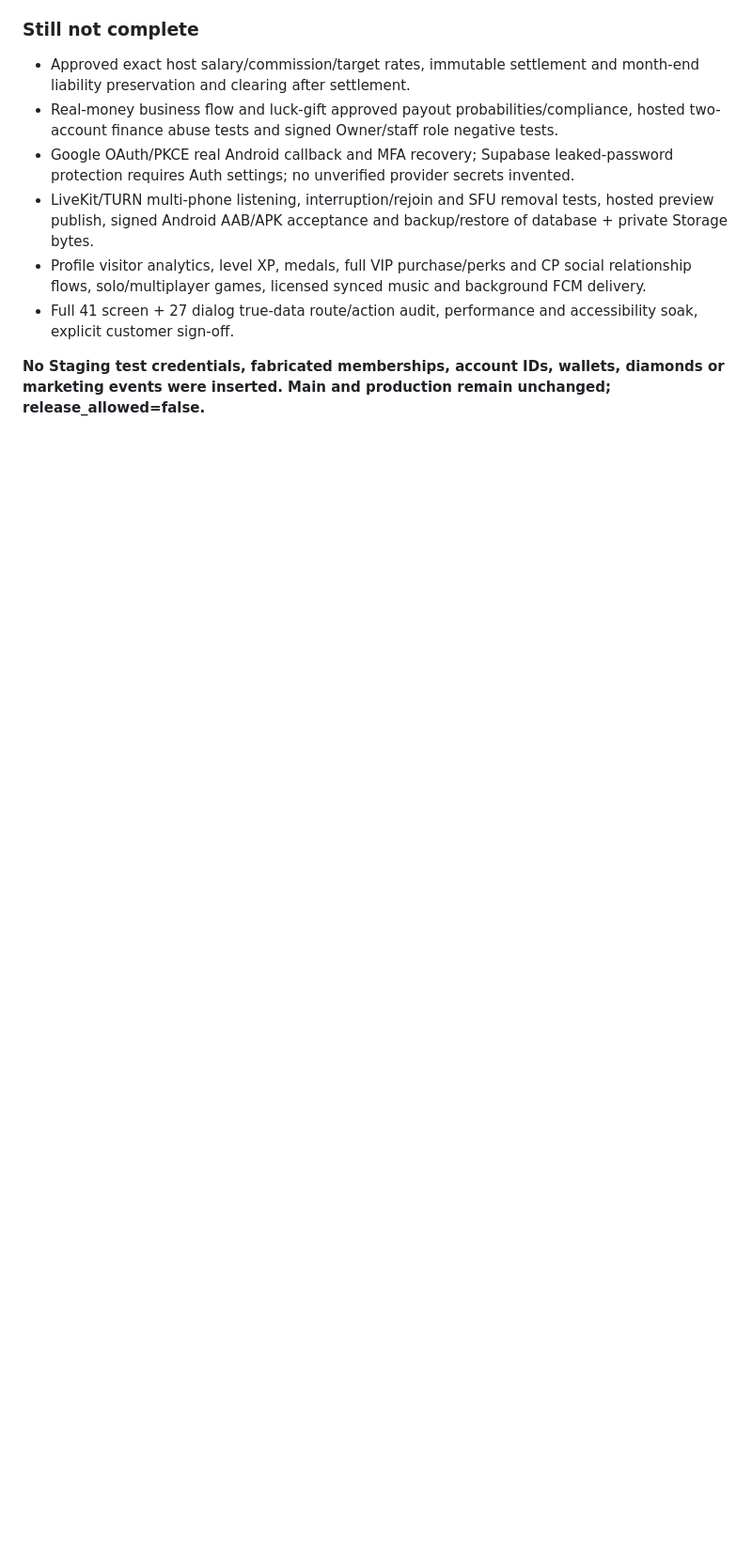
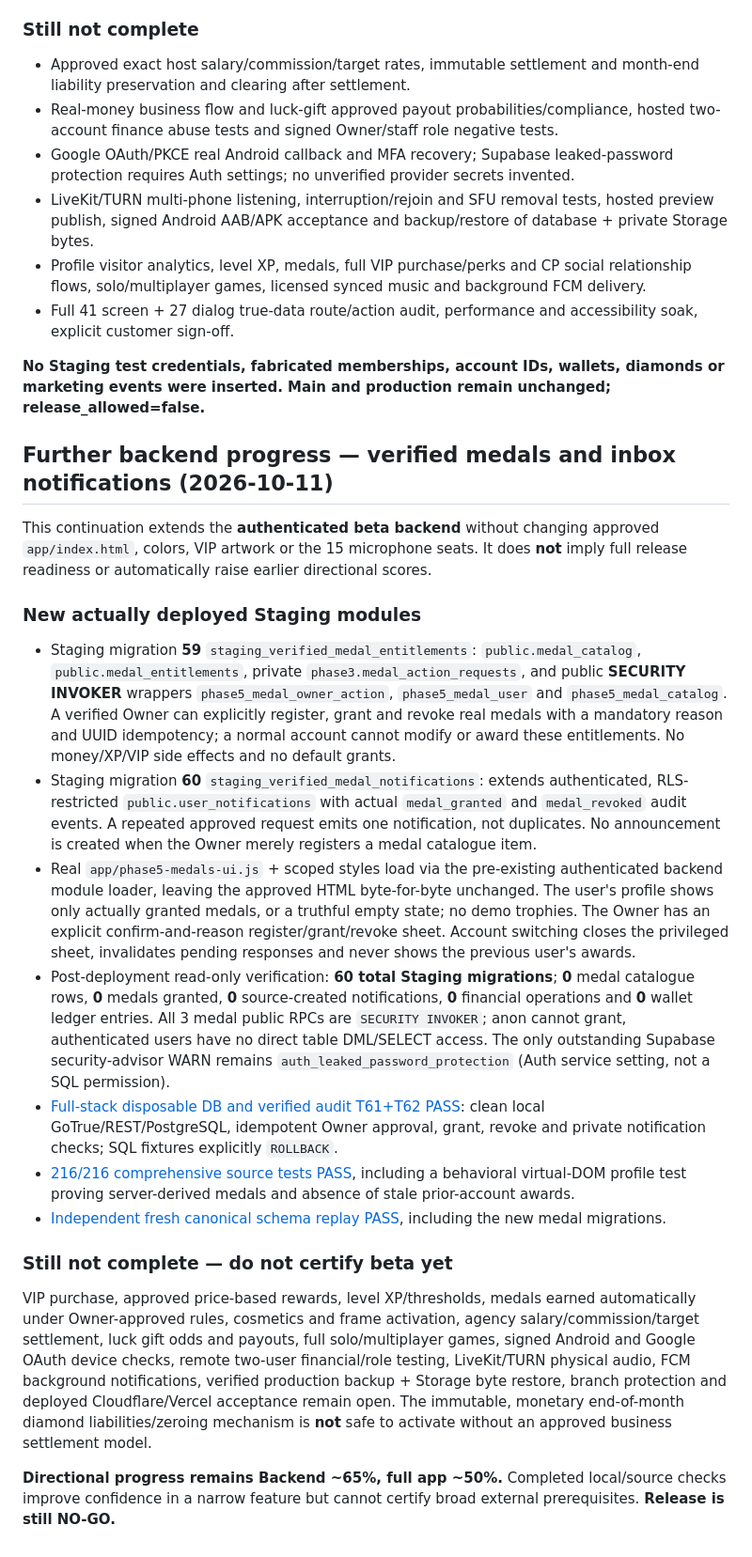
Before and after one commit to QYEM7/TotiChatpro, a Markdown page: docs/UPDATED_BACKEND_APP_READINESS_2026-10-11.md, the part around the change. Shown at 94% size. Rendered like a GitHub page; blank space fills up the shorter version.

Commit message:
docs(prelaunch): verify 60 staging migrations, audited medal backend, 216 green tests and remaining release holds

```diff
--- a/docs/UPDATED_BACKEND_APP_READINESS_2026-10-11.md
+++ b/docs/UPDATED_BACKEND_APP_READINESS_2026-10-11.md
@@ -112,3 +112,21 @@ This is **not** 50% release confidence or the fraction of 41 screens functioning
 - Full 41 screen + 27 dialog true-data route/action audit, performance and accessibility soak, explicit customer sign-off.
 
 **No Staging test credentials, fabricated memberships, account IDs, wallets, diamonds or marketing events were inserted. Main and production remain unchanged; release_allowed=false.**
+
+## Further backend progress — verified medals and inbox notifications (2026-10-11)
+
+This continuation extends the **authenticated beta backend** without changing approved `app/index.html`, colors, VIP artwork or the 15 microphone seats. It does **not** imply full release readiness or automatically raise earlier directional scores.
+
+### New actually deployed Staging modules
+- Staging migration **59** `staging_verified_medal_entitlements`: `public.medal_catalog`, `public.medal_entitlements`, private `phase3.medal_action_requests`, and public **SECURITY INVOKER** wrappers `phase5_medal_owner_action`, `phase5_medal_user` and `phase5_medal_catalog`. A verified Owner can explicitly register, grant and revoke real medals with a mandatory reason and UUID idempotency; a normal account cannot modify or award these entitlements. No money/XP/VIP side effects and no default grants.
+- Staging migration **60** `staging_verified_medal_notifications`: extends authenticated, RLS-restricted `public.user_notifications` with actual `medal_granted` and `medal_revoked` audit events. A repeated approved request emits one notification, not duplicates. No announcement is created when the Owner merely registers a medal catalogue item.
+- Real `app/phase5-medals-ui.js` + scoped styles load via the pre-existing authenticated backend module loader, leaving the approved HTML byte-for-byte unchanged. The user's profile shows only actually granted medals, or a truthful empty state; no demo trophies. The Owner has an explicit confirm-and-reason register/grant/revoke sheet. Account switching closes the privileged sheet, invalidates pending responses and never shows the previous user's awards.
+- Post-deployment read-only verification: **60 total Staging migrations**; **0** medal catalogue rows, **0** medals granted, **0** source-created notifications, **0** financial operations and **0** wallet ledger entries. All 3 medal public RPCs are `SECURITY INVOKER`; anon cannot grant, authenticated users have no direct table DML/SELECT access. The only outstanding Supabase security-advisor WARN remains `auth_leaked_password_protection` (Auth service setting, not a SQL permission).
+- [Full-stack disposable DB and verified audit T61+T62 PASS](https://github.com/QYEM7/TotiChatpro/actions/runs/38148822703): clean local GoTrue/REST/PostgreSQL, idempotent Owner approval, grant, revoke and private notification checks; SQL fixtures explicitly `ROLLBACK`.
+- [216/216 comprehensive source tests PASS](https://github.com/QYEM7/TotiChatpro/actions/runs/38148984665), including a behavioral virtual-DOM profile test proving server-derived medals and absence of stale prior-account awards.
+- [Independent fresh canonical schema replay PASS](https://github.com/QYEM7/TotiChatpro/actions/runs/38148776523), including the new medal migrations.
+
+### Still not complete — do not certify beta yet
+VIP purchase, approved price-based rewards, level XP/thresholds, medals earned automatically under Owner-approved rules, cosmetics and frame activation, agency salary/commission/target settlement, luck gift odds and payouts, full solo/multiplayer games, signed Android and Google OAuth device checks, remote two-user financial/role testing, LiveKit/TURN physical audio, FCM background notifications, verified production backup + Storage byte restore, branch protection and deployed Cloudflare/Vercel acceptance remain open. The immutable, monetary end-of-month diamond liabilities/zeroing mechanism is **not** safe to activate without an approved business settlement model.
+
+**Directional progress remains Backend ~65%, full app ~50%.** Completed local/source checks improve confidence in a narrow feature but cannot certify broad external prerequisites. **Release is still NO-GO.**
```
